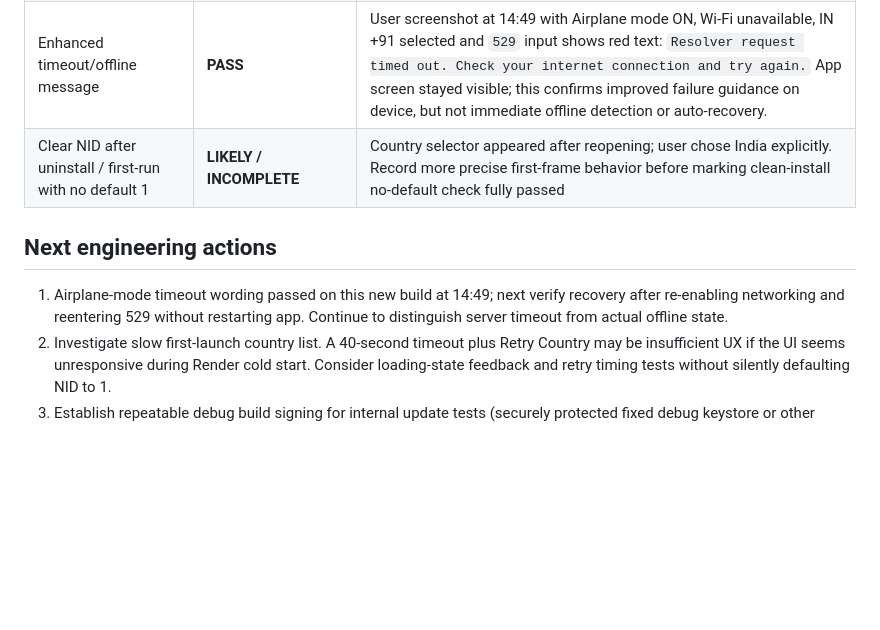
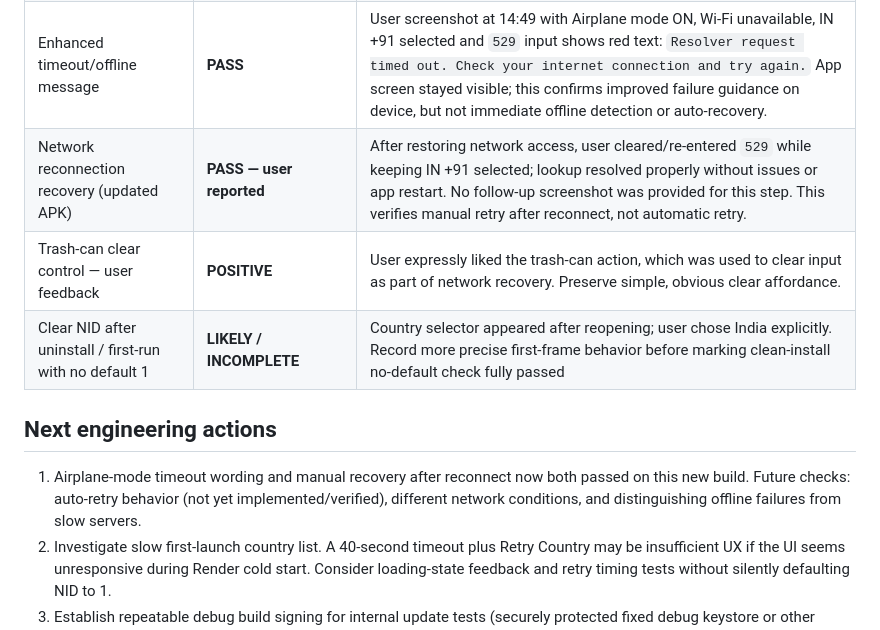
Before and after one commit to JSweatman/TV2-Development, a Markdown page: docs/ANDROID_DEVICE_ACCEPTANCE_2026-10-21.md, the part around the change. Drawn GitHub-style; blank space fills up the shorter version.

Commit message:
Record updated Android network recovery and positive clear-button feedback

```diff
--- a/docs/ANDROID_DEVICE_ACCEPTANCE_2026-10-21.md
+++ b/docs/ANDROID_DEVICE_ACCEPTANCE_2026-10-21.md
@@ -15,11 +15,13 @@
 | Persist selected NID across close and reopen | **PASS** | User explicitly reports country persisted. Follow-up screenshot 14:46 shows `IN +91` after reopening |
 | Resolve local 529 with selected India NID | **PASS** | Follow-up screenshot 14:46 shows exact `91*529` → `TV2 Fixture India Namespace` |
 | Enhanced timeout/offline message | **PASS** | User screenshot at 14:49 with Airplane mode ON, Wi-Fi unavailable, IN +91 selected and `529` input shows red text: `Resolver request timed out. Check your internet connection and try again.` App screen stayed visible; this confirms improved failure guidance on device, but not immediate offline detection or auto-recovery. |
+| Network reconnection recovery (updated APK) | **PASS — user reported** | After restoring network access, user cleared/re-entered `529` while keeping IN +91 selected; lookup resolved properly without issues or app restart. No follow-up screenshot was provided for this step. This verifies manual retry after reconnect, not automatic retry. |
+| Trash-can clear control — user feedback | **POSITIVE** | User expressly liked the trash-can action, which was used to clear input as part of network recovery. Preserve simple, obvious clear affordance. |
 | Clear NID after uninstall / first-run with no default 1 | **LIKELY / INCOMPLETE** | Country selector appeared after reopening; user chose India explicitly. Record more precise first-frame behavior before marking clean-install no-default check fully passed |
 
 ## Next engineering actions
 
-1. Airplane-mode timeout wording passed on this new build at 14:49; next verify recovery after re-enabling networking and reentering 529 without restarting app. Continue to distinguish server timeout from actual offline state.
+1. Airplane-mode timeout wording and manual recovery after reconnect now both passed on this new build. Future checks: auto-retry behavior (not yet implemented/verified), different network conditions, and distinguishing offline failures from slow servers.
 2. Investigate slow first-launch country list. A 40-second timeout plus Retry Country may be insufficient UX if the UI seems unresponsive during Render cold start. Consider loading-state feedback and retry timing tests without silently defaulting NID to 1.
 3. Establish repeatable debug build signing for internal update tests (securely protected fixed debug keystore or other approved stable signing path), instead of ephemeral CI signatures. Do not put private signing keys or secrets in the repository.
 4. Continue Android smoke and track iOS separately. Retain build/run and device evidence without any sensitive personal information.
```
